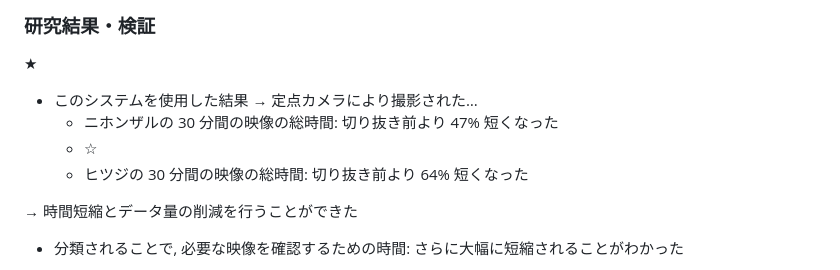
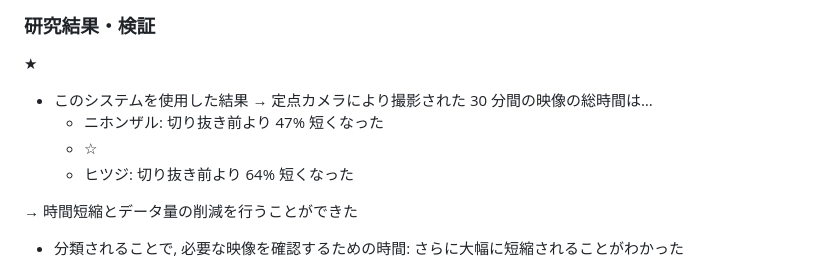
Before and after one commit to lapsquash/lapsquash_pj, a Markdown page: docs/AIT/speaker-note.md, the part around the change printed below. Rendered like a GitHub page.

```diff
--- a/docs/AIT/speaker-note.md
+++ b/docs/AIT/speaker-note.md
@@ -80,10 +80,10 @@
 ★
 
 - このシステムを使用した結果
-  → 定点カメラにより撮影された…
-  - ニホンザルの 30 分間の映像の総時間: 切り抜き前より 47% 短くなった
+  → 定点カメラにより撮影された 30 分間の映像の総時間は…
+  - ニホンザル: 切り抜き前より 47% 短くなった
   - ☆
-  - ヒツジの 30 分間の映像の総時間: 切り抜き前より 64% 短くなった
+  - ヒツジ: 切り抜き前より 64% 短くなった
 
 → 時間短縮とデータ量の削減を行うことができた
 
```
Also changed, not shown: other parts of docs/AIT/speaker-note.md (+1 -1 lines), docs/AIT/script.md (+2 -2 lines).
